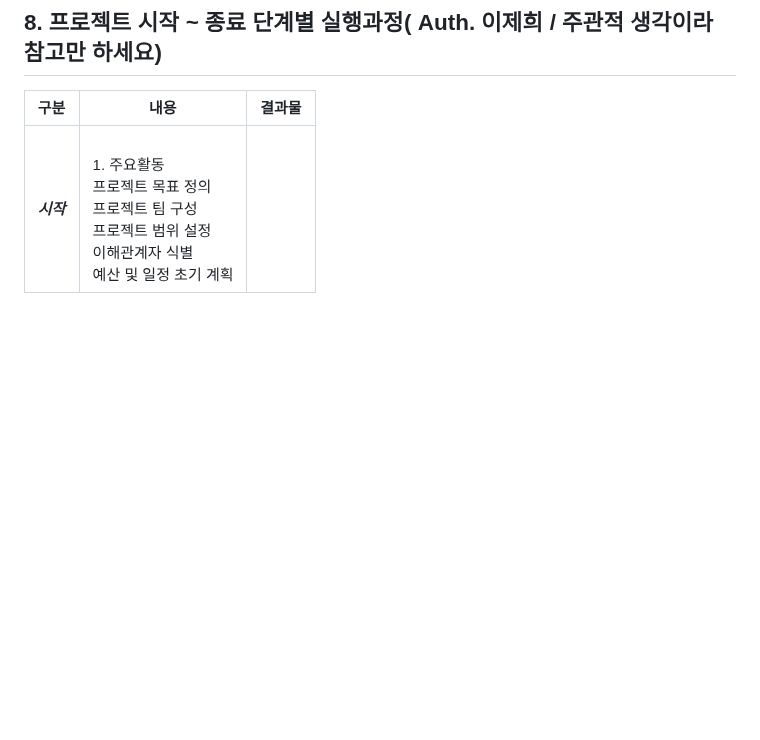
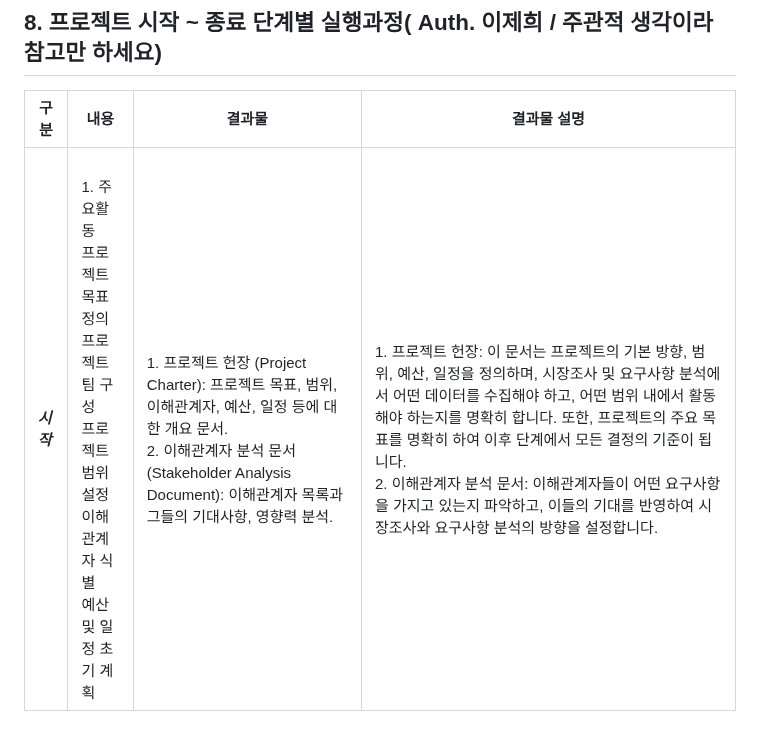
Before and after one commit to project-200OK/project-200-OK, a Markdown page: README.md, the part around the change. Drawn GitHub-style; blank space fills up the shorter version.

```diff
--- a/README.md
+++ b/README.md
@@ -216,6 +216,6 @@
 - 프로젝트의 의미를 정확히 이해하지 못한 상태에서 "직접 몸으로 느껴볼 수 있는 첫 디딤이였다." 라고 말하고 싶습니다. 전반적인 흐름이 어떻게 되는지 파악이 안된 상태에서  기존에 알고 있는 조사 - 분석 - 기획 - 실행 이라는 기본적인 구조로 생각하고 비슷하겠지 하고 접근했지만  한 가지 간과 했던 것은  기획과 생산적 활동(개발)이 같이 진행된다는 것이였습니다.  이에 따른 기본적인  조사-분석-기획-실행 중 특히  분석 단계는 좀 더 조사 단계에서 요구사항에 대한 분석이 기획 및 실행 단계에서 개발 간에 좀 더 세부적인 제한사항(가이드라인 → 개발도구, 가이드라인, 흐름도)을 명확하게 하여야 한다는 것을 느낄 수 있었습니다. 아직 코딩 및 기술을 사용하는데 어려움이 많아서 이를 어떻게 문서에 녹여서 기획-실행을 해석 하는데 맞게 할 지 더욱 고민 한다면 좋겠습니다.   이번 프로젝트로 개발 간의 요구한 내용에 대한 전반적 코딩의 흐름을 머리로 생각 할 수 있게 되었다는 것이 좋은 점이였고. 특히  프로젝트 시작 - 종료  이 사이에 들어가는 전반적 행동을 위한 문서 작업의 틀을 초기모델로 제안 할 수 있을 거 같아서 좋았습니다.
 
 ## 8. 프로젝트 시작 ~ 종료 단계별 실행과정( Auth. 이제희 / 주관적 생각이라 참고만 하세요)
-| 구분 | 내용 | 결과물 |
-|------|------|--------|
-| ***시작*** | <br>1. 주요활동</br> <br>프로젝트 목표 정의</br><br>프로젝트 팀 구성</br><br>프로젝트 범위 설정</br><br>이해관계자 식별</br><br>예산 및 일정 초기 계획</br>|
+| 구분 | 내용 | 결과물 | 결과물 설명 |
+|------|------|--------|-------------|
+| ***시작*** | <br>1. 주요활동</br> <br>프로젝트 목표 정의</br><br>프로젝트 팀 구성</br><br>프로젝트 범위 설정</br><br>이해관계자 식별</br><br>예산 및 일정 초기 계획</br>| <br>1. 프로젝트 헌장 (Project Charter): 프로젝트 목표, 범위, 이해관계자, 예산, 일정 등에 대한 개요 문서.</br> <br>2. 이해관계자 분석 문서 (Stakeholder Analysis Document): 이해관계자 목록과 그들의 기대사항, 영향력 분석.</br> | <br>1. 프로젝트 헌장: 이 문서는 프로젝트의 기본 방향, 범위, 예산, 일정을 정의하며, 시장조사 및 요구사항 분석에서 어떤 데이터를 수집해야 하고, 어떤 범위 내에서 활동해야 하는지를 명확히 합니다. 또한, 프로젝트의 주요 목표를 명확히 하여 이후 단계에서 모든 결정의 기준이 됩니다.</br> <br>2. 이해관계자 분석 문서: 이해관계자들이 어떤 요구사항을 가지고 있는지 파악하고, 이들의 기대를 반영하여 시장조사와 요구사항 분석의 방향을 설정합니다.</br>
```
